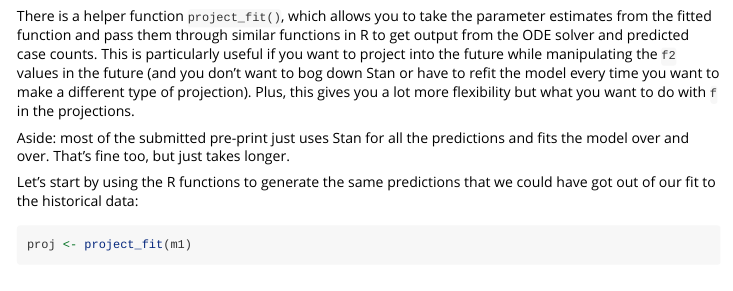
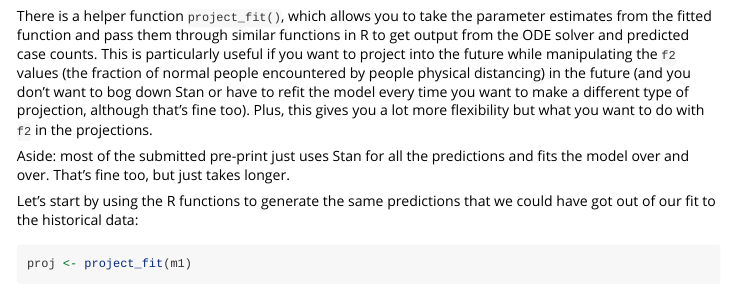
Before and after one commit to seananderson/covidseir, an R Markdown document (vignettes/example-projection.Rmd): the page in a window 1100 px wide, from 3470 px down. Rendered offline with R 4.5, knitr and Pandoc, with nearby package versions; some code elsewhere in the file could not run offline; common packages that the code uses without loading them are loaded.

Commit message:
Update example-projection.Rmd

```diff
--- a/vignettes/example-projection.Rmd
+++ b/vignettes/example-projection.Rmd
@@ -171,7 +171,7 @@ names(m1$stan_data)
 
 # Making projections directly in R
 
-There is a helper function `project_fit()`, which allows you to take the parameter estimates from the fitted function and pass them through similar functions in R to get output from the ODE solver and predicted case counts. This is particularly useful if you want to project into the future while manipulating the `f2` values in the future (and you don't want to bog down Stan or have to refit the model every time you want to make a different type of projection). Plus, this gives you a lot more flexibility but what you want to do with `f` in the projections.
+There is a helper function `project_fit()`, which allows you to take the parameter estimates from the fitted function and pass them through similar functions in R to get output from the ODE solver and predicted case counts. This is particularly useful if you want to project into the future while manipulating the `f2` values (the fraction of normal people encountered by people physical distancing) in the future (and you don't want to bog down Stan or have to refit the model every time you want to make a different type of projection, although that's fine too). Plus, this gives you a lot more flexibility but what you want to do with `f2` in the projections.
 
 Aside: most of the submitted pre-print just uses Stan for all the predictions and fits the model over and over. That's fine too, but just takes longer.
 
```
